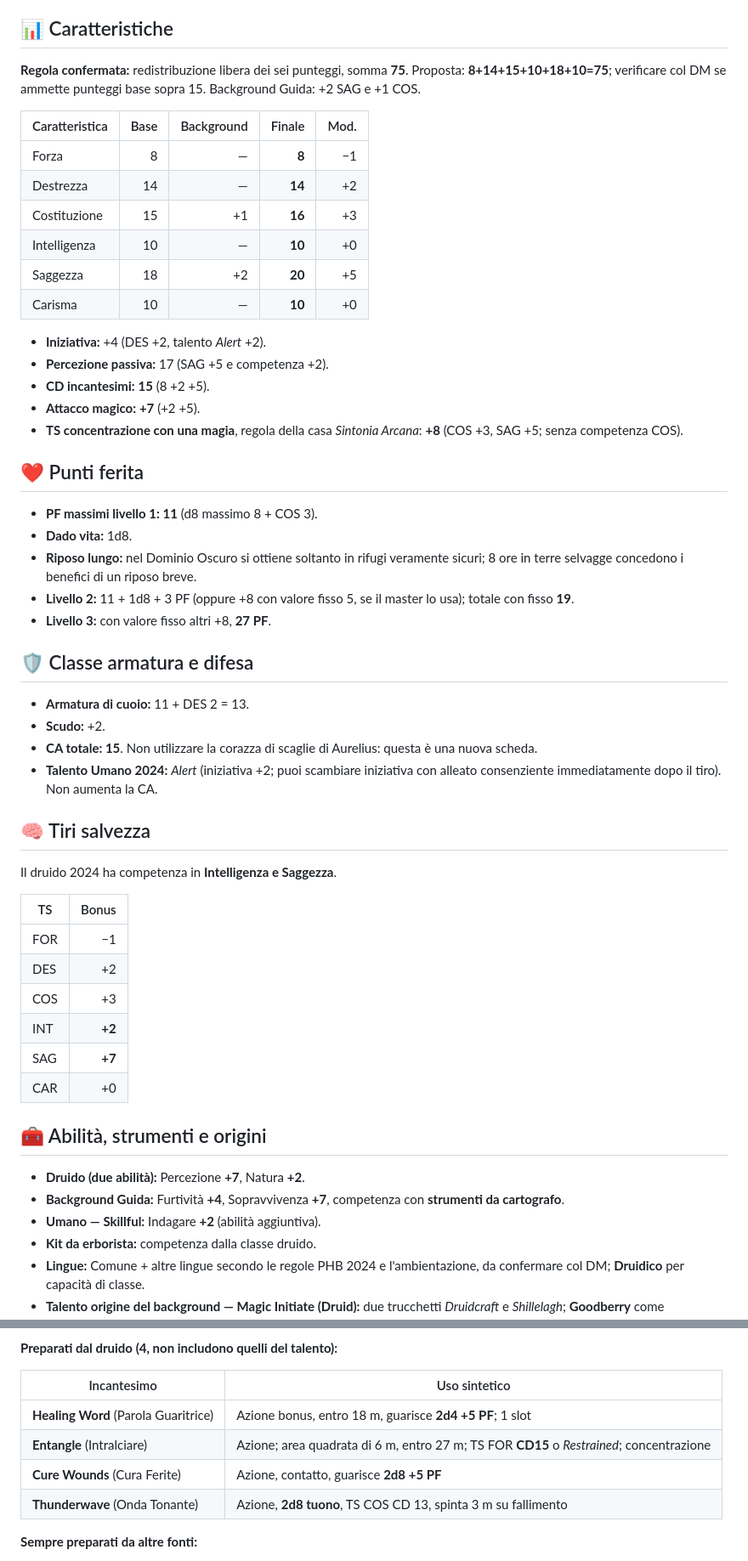
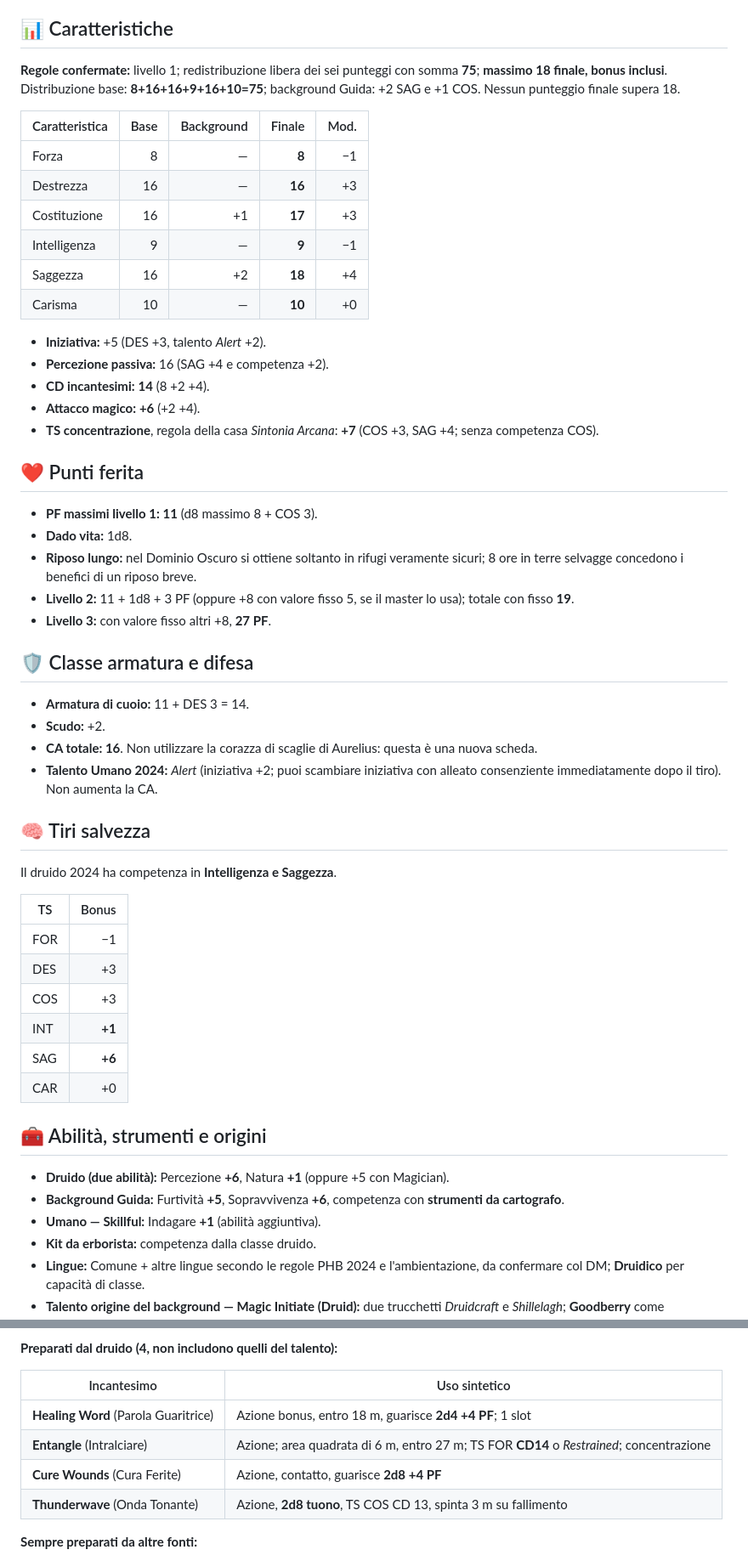
Before and after one commit to nomed/dnd, a Markdown page: cael/lev01.md, 2 parts joined by grey strips. Shown at 85% size. Drawn GitHub-style.

Commit message:
fix(dnd): enforce 18 maximum final ability score for Cael

```diff
--- a/cael/lev01.md
+++ b/cael/lev01.md
@@ -23,22 +23,22 @@
 
 ## 📊 Caratteristiche
 
-**Regola confermata:** redistribuzione libera dei sei punteggi, somma **75**. Proposta: **8+14+15+10+18+10=75**; verificare col DM se ammette punteggi base sopra 15. Background Guida: +2 SAG e +1 COS.
+**Regole confermate:** livello 1; redistribuzione libera dei sei punteggi con somma **75**; **massimo 18 finale, bonus inclusi**. Distribuzione base: **8+16+16+9+16+10=75**; background Guida: +2 SAG e +1 COS. Nessun punteggio finale supera 18.
 
 | Caratteristica | Base | Background | Finale | Mod. |
 |---|---:|---:|---:|---:|
 | Forza | 8 | — | **8** | −1 |
-| Destrezza | 14 | — | **14** | +2 |
-| Costituzione | 15 | +1 | **16** | +3 |
-| Intelligenza | 10 | — | **10** | +0 |
-| Saggezza | 18 | +2 | **20** | +5 |
+| Destrezza | 16 | — | **16** | +3 |
+| Costituzione | 16 | +1 | **17** | +3 |
+| Intelligenza | 9 | — | **9** | −1 |
+| Saggezza | 16 | +2 | **18** | +4 |
 | Carisma | 10 | — | **10** | +0 |
 
-- **Iniziativa:** +4 (DES +2, talento *Alert* +2).
-- **Percezione passiva:** 17 (SAG +5 e competenza +2).
-- **CD incantesimi:** **15** (8 +2 +5).
-- **Attacco magico:** **+7** (+2 +5).
-- **TS concentrazione con una magia**, regola della casa *Sintonia Arcana*: **+8** (COS +3, SAG +5; senza competenza COS).
+- **Iniziativa:** +5 (DES +3, talento *Alert* +2).
+- **Percezione passiva:** 16 (SAG +4 e competenza +2).
+- **CD incantesimi:** **14** (8 +2 +4).
+- **Attacco magico:** **+6** (+2 +4).
+- **TS concentrazione**, regola della casa *Sintonia Arcana*: **+7** (COS +3, SAG +4; senza competenza COS).
 
 ## ❤️ Punti ferita
 
@@ -50,9 +50,9 @@
 
 ## 🛡 Classe armatura e difesa
 
-- **Armatura di cuoio:** 11 + DES 2 = 13.
+- **Armatura di cuoio:** 11 + DES 3 = 14.
 - **Scudo:** +2.
-- **CA totale: 15**. Non utilizzare la corazza di scaglie di Aurelius: questa è una nuova scheda.
+- **CA totale: 16**. Non utilizzare la corazza di scaglie di Aurelius: questa è una nuova scheda.
 - **Talento Umano 2024:** *Alert* (iniziativa +2; puoi scambiare iniziativa con alleato consenziente immediatamente dopo il tiro). Non aumenta la CA.
 
 ## 🧠 Tiri salvezza
@@ -62,17 +62,17 @@ Il druido 2024 ha competenza in **Intelligenza e Saggezza**.
 | TS | Bonus |
 |---|---:|
 | FOR | −1 |
-| DES | +2 |
+| DES | +3 |
 | COS | +3 |
-| INT | **+2** |
-| SAG | **+7** |
+| INT | **+1** |
+| SAG | **+6** |
 | CAR | +0 |
 
 ## 🧰 Abilità, strumenti e origini
 
-- **Druido (due abilità):** Percezione **+7**, Natura **+2**.
-- **Background Guida:** Furtività **+4**, Sopravvivenza **+7**, competenza con **strumenti da cartografo**.
-- **Umano — Skillful:** Indagare **+2** (abilità aggiuntiva).
+- **Druido (due abilità):** Percezione **+6**, Natura **+1** (oppure +5 con Magician).
+- **Background Guida:** Furtività **+5**, Sopravvivenza **+6**, competenza con **strumenti da cartografo**.
+- **Umano — Skillful:** Indagare **+1** (abilità aggiuntiva).
 - **Kit da erborista:** competenza dalla classe druido.
 - **Lingue:** Comune + altre lingue secondo le regole PHB 2024 e l'ambientazione, da confermare col DM; **Druidico** per capacità di classe.
 - **Talento origine del background — Magic Initiate (Druid):** due trucchetti *Druidcraft* e *Shillelagh*; **Goodberry** come incantesimo di 1° livello, sempre preparato, **1 lancio gratuito per riposo lungo**, oltre all'uso degli slot; SAG scelta come caratteristica magica.
@@ -107,9 +107,9 @@ Il druido 2024 ha competenza in **Intelligenza e Saggezza**.
 
 | Incantesimo | Uso sintetico |
 |---|---|
-| **Healing Word** (Parola Guaritrice) | Azione bonus, entro 18 m, guarisce **2d4 +5 PF**; 1 slot |
-| **Entangle** (Intralciare) | Azione; area quadrata di 6 m, entro 27 m; TS FOR **CD15** o *Restrained*; concentrazione |
-| **Cure Wounds** (Cura Ferite) | Azione, contatto, guarisce **2d8 +5 PF** |
+| **Healing Word** (Parola Guaritrice) | Azione bonus, entro 18 m, guarisce **2d4 +4 PF**; 1 slot |
+| **Entangle** (Intralciare) | Azione; area quadrata di 6 m, entro 27 m; TS FOR **CD14** o *Restrained*; concentrazione |
+| **Cure Wounds** (Cura Ferite) | Azione, contatto, guarisce **2d8 +4 PF** |
 | **Thunderwave** (Onda Tonante) | Azione, **2d8 tuono**, TS COS CD 13, spinta 3 m su fallimento |
 
 **Sempre preparati da altre fonti:**
```
Also changed, not shown: other parts of cael/lev01.md (+12 -12 lines).
